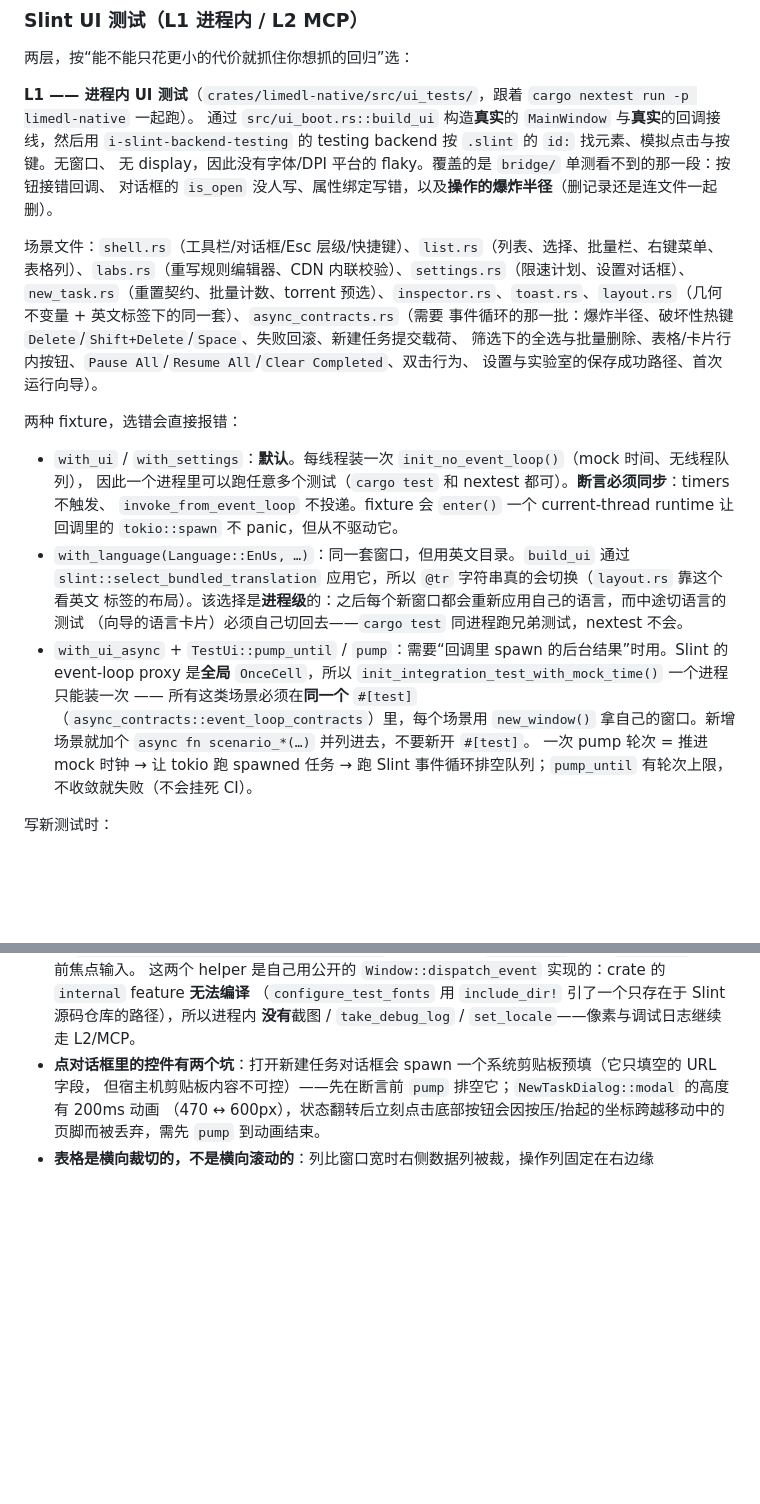
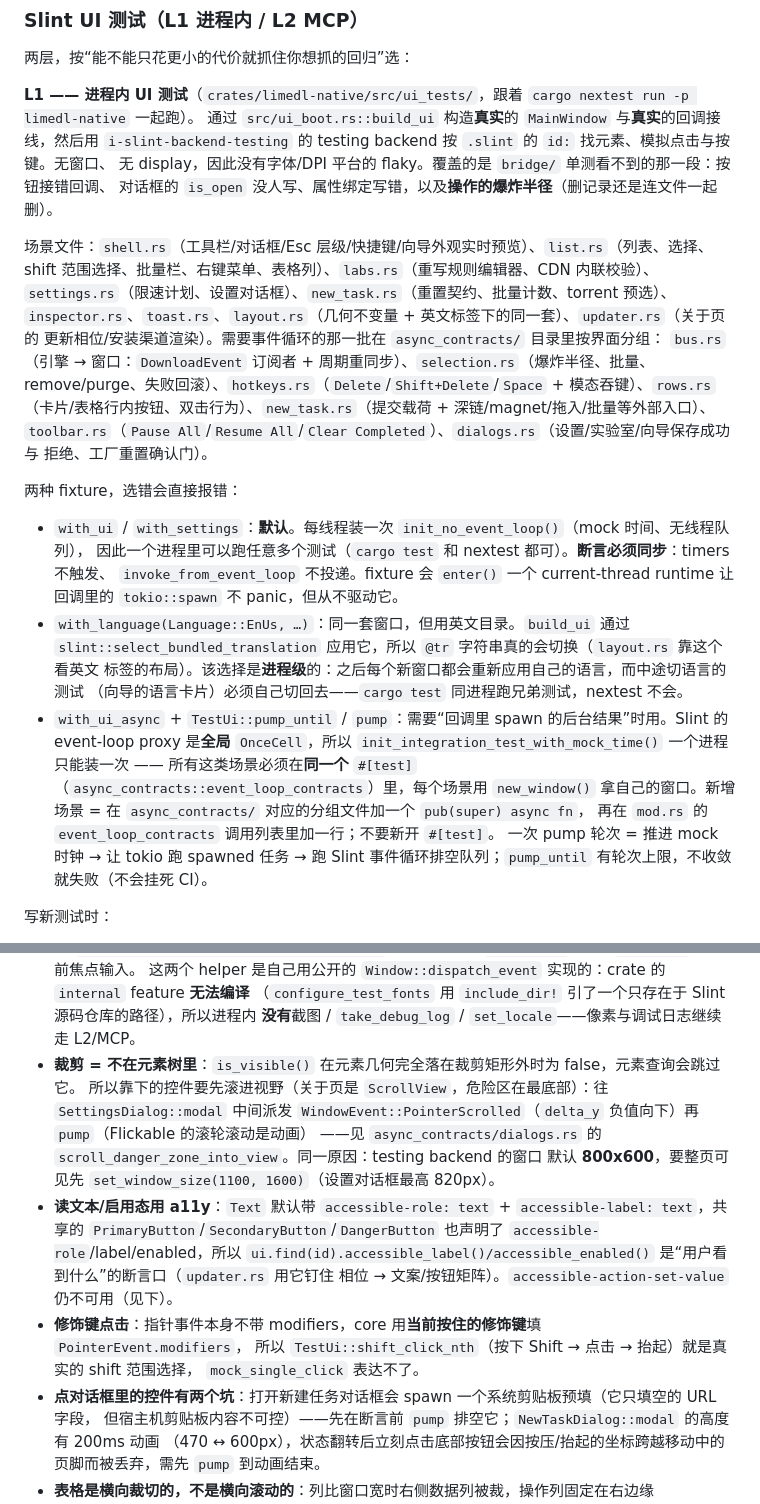
Before and after one commit to zkz098/limedl, a Markdown page: .opencode/guides/testing-guide.md, 2 parts joined by grey strips. Drawn GitHub-style; blank space fills up the shorter version.

```diff
--- a/.opencode/guides/testing-guide.md
+++ b/.opencode/guides/testing-guide.md
@@ -106,13 +106,16 @@ Windows 拆成**三个**并行 job 是因为它是最慢的平台：`cargo clipp
 无 display，因此没有字体/DPI 平台的 flaky。覆盖的是 `bridge/` 单测看不到的那一段：按钮接错回调、
 对话框的 `is_open` 没人写、属性绑定写错，以及**操作的爆炸半径**（删记录还是连文件一起删）。
 
-场景文件：`shell.rs`（工具栏/对话框/Esc 层级/快捷键）、`list.rs`（列表、选择、批量栏、右键菜单、
-表格列）、`labs.rs`（重写规则编辑器、CDN 内联校验）、`settings.rs`（限速计划、设置对话框）、
-`new_task.rs`（重置契约、批量计数、torrent 预选）、`inspector.rs`、`toast.rs`、`layout.rs`（几何
-不变量 + 英文标签下的同一套）、`async_contracts.rs`（需要
-事件循环的那一批：爆炸半径、破坏性热键 `Delete`/`Shift+Delete`/`Space`、失败回滚、新建任务提交载荷、
-筛选下的全选与批量删除、表格/卡片行内按钮、`Pause All`/`Resume All`/`Clear Completed`、双击行为、
-设置与实验室的保存成功路径、首次运行向导）。
+场景文件：`shell.rs`（工具栏/对话框/Esc 层级/快捷键/向导外观实时预览）、`list.rs`（列表、选择、
+shift 范围选择、批量栏、右键菜单、表格列）、`labs.rs`（重写规则编辑器、CDN 内联校验）、
+`settings.rs`（限速计划、设置对话框）、`new_task.rs`（重置契约、批量计数、torrent 预选）、
+`inspector.rs`、`toast.rs`、`layout.rs`（几何不变量 + 英文标签下的同一套）、`updater.rs`（关于页的
+更新相位/安装渠道渲染）。需要事件循环的那一批在 `async_contracts/` 目录里按界面分组：
+`bus.rs`（引擎 → 窗口：`DownloadEvent` 订阅者 + 周期重同步）、`selection.rs`（爆炸半径、批量、
+remove/purge、失败回滚）、`hotkeys.rs`（`Delete`/`Shift+Delete`/`Space` + 模态吞键）、`rows.rs`
+（卡片/表格行内按钮、双击行为）、`new_task.rs`（提交载荷 + 深链/magnet/拖入/批量等外部入口）、
+`toolbar.rs`（`Pause All`/`Resume All`/`Clear Completed`）、`dialogs.rs`（设置/实验室/向导保存成功与
+拒绝、工厂重置确认门）。
 
 两种 fixture，选错会直接报错：
 
@@ -127,7 +130,8 @@ Windows 拆成**三个**并行 job 是因为它是最慢的平台：`cargo clipp
 - `with_ui_async` + `TestUi::pump_until` / `pump`：需要“回调里 spawn 的后台结果”时用。Slint 的
 event-loop proxy 是**全局** `OnceCell`，所以 `init_integration_test_with_mock_time()` 一个进程只能装一次
   —— 所有这类场景必须在**同一个** `#[test]`（`async_contracts::event_loop_contracts`）里，每个场景用
-  `new_window()` 拿自己的窗口。新增场景就加个 `async fn scenario_*(…)` 并列进去，不要新开 `#[test]`。
+  `new_window()` 拿自己的窗口。新增场景 = 在 `async_contracts/` 对应的分组文件加一个 `pub(super) async fn`，
+  再在 `mod.rs` 的 `event_loop_contracts` 调用列表里加一行；不要新开 `#[test]`。
   一次 pump 轮次 = 推进 mock 时钟 → 让 tokio 跑 spawned 任务 → 跑 Slint 事件循环排空队列；`pump_until`
   有轮次上限，不收敛就失败（不会挂死 CI）。
 
@@ -164,6 +168,18 @@ event-loop proxy 是**全局** `OnceCell`，所以 `init_integration_test_with_m
   这两个 helper 是自己用公开的 `Window::dispatch_event` 实现的：crate 的 `internal` feature **无法编译**
   （`configure_test_fonts` 用 `include_dir!` 引了一个只存在于 Slint 源码仓库的路径），所以进程内
   **没有**截图 / `take_debug_log` / `set_locale`——像素与调试日志继续走 L2/MCP。
+- **裁剪 = 不在元素树里**：`is_visible()` 在元素几何完全落在裁剪矩形外时为 false，元素查询会跳过它。
+  所以靠下的控件要先滚进视野（关于页是 `ScrollView`，危险区在最底部）：往 `SettingsDialog::modal`
+  中间派发 `WindowEvent::PointerScrolled`（`delta_y` 负值向下）再 `pump`（Flickable 的滚轮滚动是动画）
+  ——见 `async_contracts/dialogs.rs` 的 `scroll_danger_zone_into_view`。同一原因：testing backend 的窗口
+  默认 **800x600**，要整页可见先 `set_window_size(1100, 1600)`（设置对话框最高 820px）。
+- **读文本/启用态用 a11y**：`Text` 默认带 `accessible-role: text` + `accessible-label: text`，共享的
+  `PrimaryButton`/`SecondaryButton`/`DangerButton` 也声明了 `accessible-role`/label/enabled，所以
+  `ui.find(id).accessible_label()/accessible_enabled()` 是“用户看到什么”的断言口（`updater.rs` 用它钉住
+  相位 → 文案/按钮矩阵）。`accessible-action-set-value` 仍不可用（见下）。
+- **修饰键点击**：指针事件本身不带 modifiers，core 用**当前按住的修饰键**填 `PointerEvent.modifiers`，
+  所以 `TestUi::shift_click_nth`（按下 Shift → 点击 → 抬起）就是真实的 shift 范围选择，
+  `mock_single_click` 表达不了。
 - **点对话框里的控件有两个坑**：打开新建任务对话框会 spawn 一个系统剪贴板预填（它只填空的 URL 字段，
   但宿主机剪贴板内容不可控）——先在断言前 `pump` 排空它；`NewTaskDialog::modal` 的高度有 200ms 动画
   （470 ↔ 600px），状态翻转后立刻点击底部按钮会因按压/抬起的坐标跨越移动中的页脚而被丢弃，需先
```
Also changed, not shown: .opencode/guides/subsystem-native-ui.md (+2 -0 lines), AGENTS.md (+17 -5 lines).
